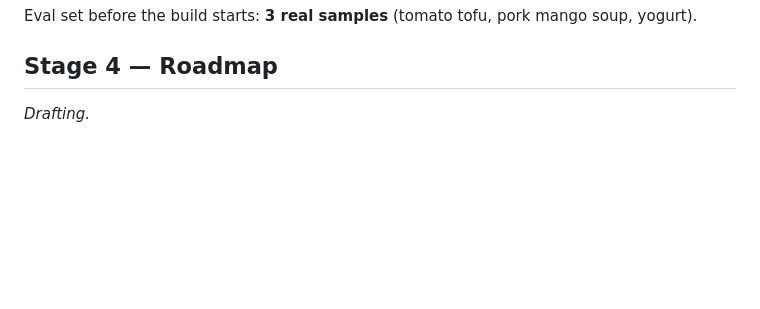
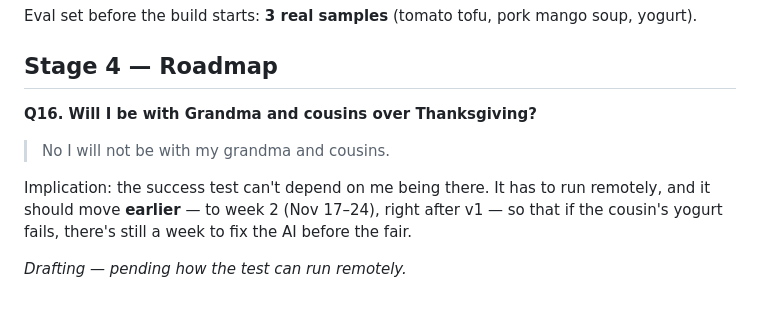
Before and after one commit to phamkd17/DBS-project_proposal, a Markdown page: notes/process.md, the part around the change. GitHub-like rendering; blank space fills up the shorter version.

Commit message:
Log Q16: not with family at Thanksgiving; success test must run remotely
Co-Authored-By: Claude Opus 5.5 <noreply@anthropic.com>

```diff
--- a/notes/process.md
+++ b/notes/process.md
@@ -381,4 +381,13 @@ soup, yogurt).
 
 ## Stage 4 — Roadmap
 
-_Drafting._
+**Q16. Will I be with Grandma and cousins over Thanksgiving?**
+
+> No I will not be with my grandma and cousins.
+
+Implication: the success test can't depend on me being there. It has to run
+remotely, and it should move **earlier** — to week 2 (Nov 17–24), right after
+v1 — so that if the cousin's yogurt fails, there's still a week to fix the AI
+before the fair.
+
+_Drafting — pending how the test can run remotely._
```
